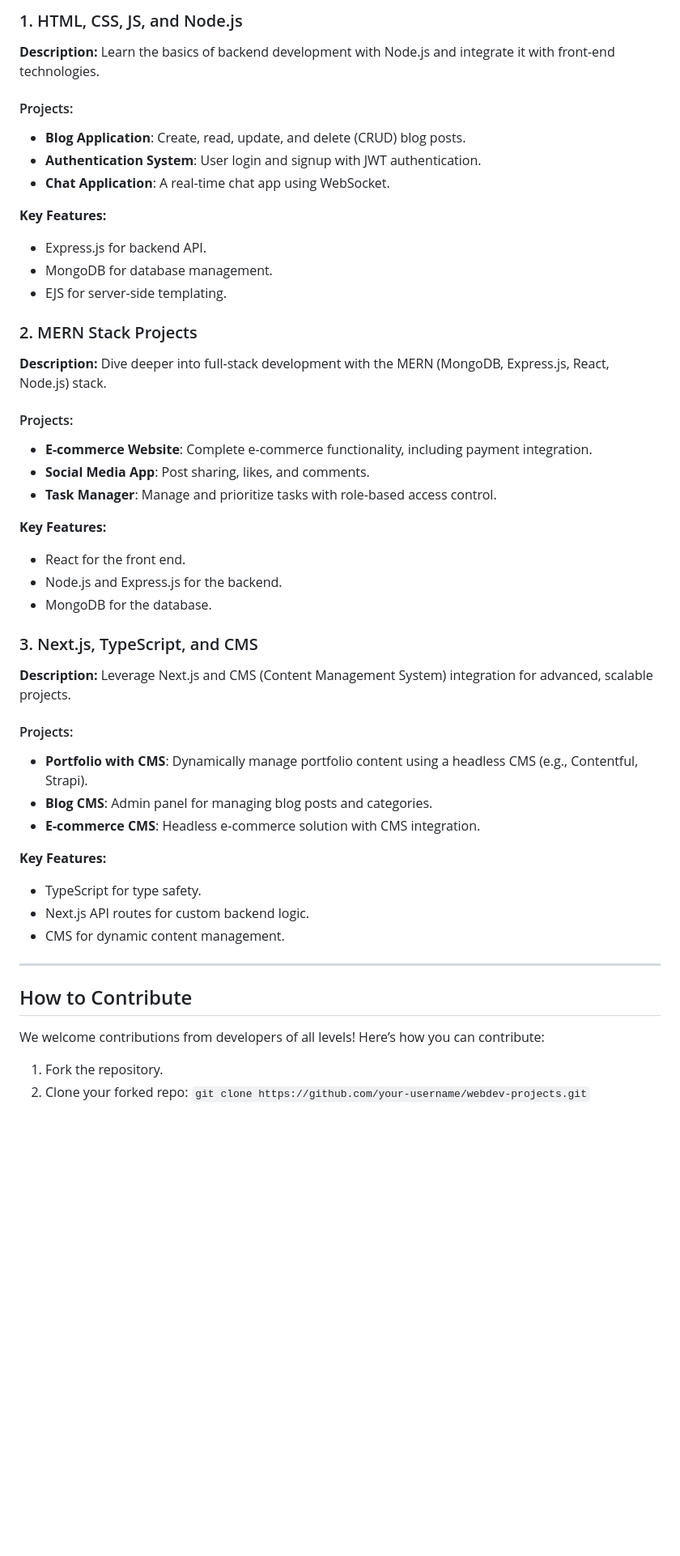
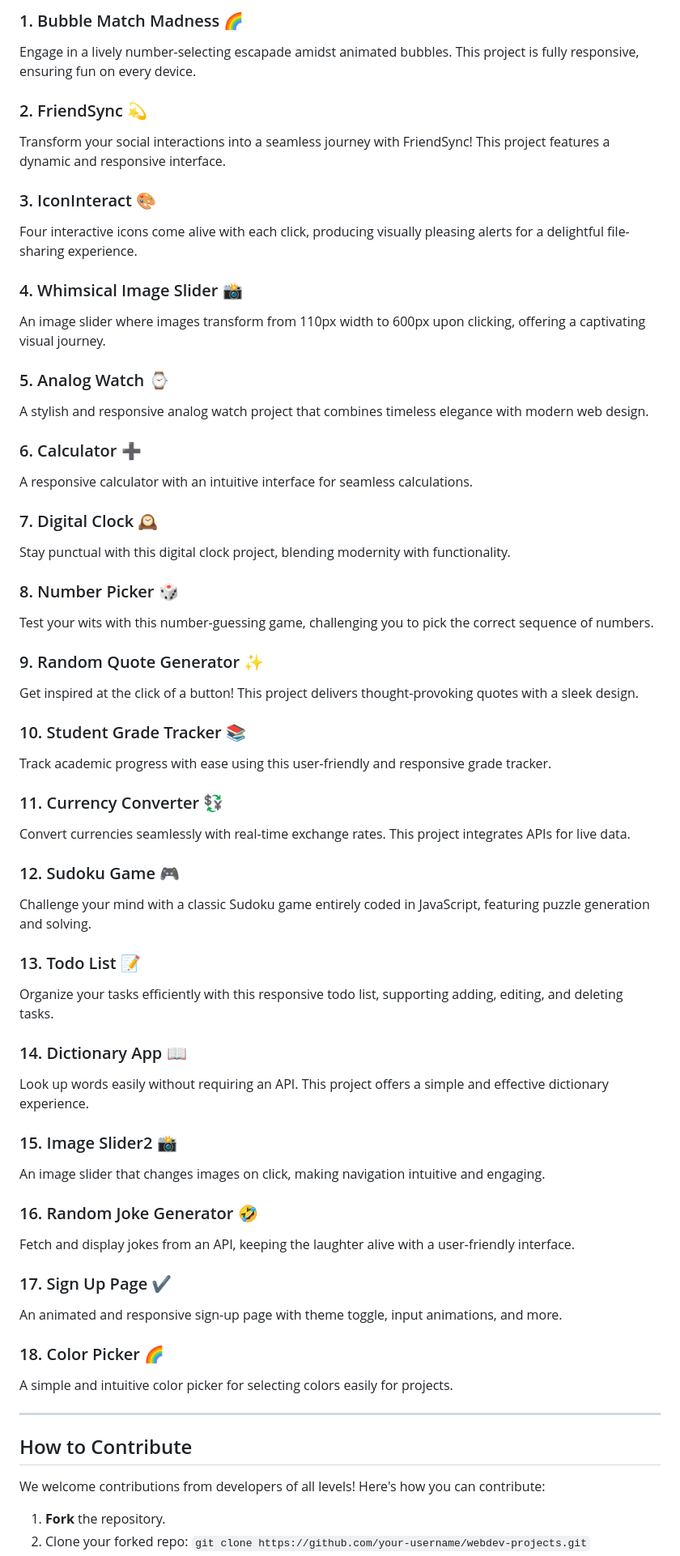
Before and after one commit to zahidrahimoon/webopensource, a Markdown page: README.md, the part around one of its changes. Shown at 81% size. Drawn GitHub-style; blank space fills up the shorter version.

```diff
--- a/README.md
+++ b/README.md
@@ -72,54 +41,63 @@ Advanced front-end projects combining TypeScript's type safety with Next.js's po
 
-### 1. HTML, CSS, JS, and Node.js
+### 1. Bubble Match Madness 🌈
+Engage in a lively number-selecting escapade amidst animated bubbles. This project is fully responsive, ensuring fun on every device.
 
-**Description:**
-Learn the basics of backend development with Node.js and integrate it with front-end technologies.
+### 2. FriendSync 💫
+Transform your social interactions into a seamless journey with FriendSync! This project features a dynamic and responsive interface.
 
-#### Projects:
-- **Blog Application**: Create, read, update, and delete (CRUD) blog posts.
-- **Authentication System**: User login and signup with JWT authentication.
-- **Chat Application**: A real-time chat app using WebSocket.
+### 3. IconInteract 🎨
+Four interactive icons come alive with each click, producing visually pleasing alerts for a delightful file-sharing experience.
 
-**Key Features:**
-- Express.js for backend API.
-- MongoDB for database management.
-- EJS for server-side templating.
+### 4. Whimsical Image Slider 📸
+An image slider where images transform from 110px width to 600px upon clicking, offering a captivating visual journey.
 
-### 2. MERN Stack Projects
+### 5. Analog Watch ⌚
+A stylish and responsive analog watch project that combines timeless elegance with modern web design.
 
-**Description:**
-Dive deeper into full-stack development with the MERN (MongoDB, Express.js, React, Node.js) stack.
+### 6. Calculator ➕
+A responsive calculator with an intuitive interface for seamless calculations.
 
-#### Projects:
-- **E-commerce Website**: Complete e-commerce functionality, including payment integration.
-- **Social Media App**: Post sharing, likes, and comments.
-- **Task Manager**: Manage and prioritize tasks with role-based access control.
+### 7. Digital Clock 🕰️
+Stay punctual with this digital clock project, blending modernity with functionality.
 
-**Key Features:**
-- React for the front end.
-- Node.js and Express.js for the backend.
-- MongoDB for the database.
+### 8. Number Picker 🎲
+Test your wits with this number-guessing game, challenging you to pick the correct sequence of numbers.
 
-### 3. Next.js, TypeScript, and CMS
+### 9. Random Quote Generator ✨
+Get inspired at the click of a button! This project delivers thought-provoking quotes with a sleek design.
 
-**Description:**
-Leverage Next.js and CMS (Content Management System) integration for advanced, scalable projects.
+### 10. Student Grade Tracker 📚
+Track academic progress with ease using this user-friendly and responsive grade tracker.
 
-#### Projects:
-- **Portfolio with CMS**: Dynamically manage portfolio content using a headless CMS (e.g., Contentful, Strapi).
-- **Blog CMS**: Admin panel for managing blog posts and categories.
-- **E-commerce CMS**: Headless e-commerce solution with CMS integration.
+### 11. Currency Converter 💱
+Convert currencies seamlessly with real-time exchange rates. This project integrates APIs for live data.
 
-**Key Features:**
-- TypeScript for type safety.
-- Next.js API routes for custom backend logic.
-- CMS for dynamic content management.
+### 12. Sudoku Game 🎮
+Challenge your mind with a classic Sudoku game entirely coded in JavaScript, featuring puzzle generation and solving.
+
+### 13. Todo List 📝
+Organize your tasks efficiently with this responsive todo list, supporting adding, editing, and deleting tasks.
+
+### 14. Dictionary App 📖
+Look up words easily without requiring an API. This project offers a simple and effective dictionary experience.
+
+### 15. Image Slider2 📸
+An image slider that changes images on click, making navigation intuitive and engaging.
+
+### 16. Random Joke Generator 🤣
+Fetch and display jokes from an API, keeping the laughter alive with a user-friendly interface.
+
+### 17. Sign Up Page ✔
+An animated and responsive sign-up page with theme toggle, input animations, and more.
+
+### 18. Color Picker 🌈
+A simple and intuitive color picker for selecting colors easily for projects.
 
 ---
 
 ## How to Contribute
 
-We welcome contributions from developers of all levels! Here’s how you can contribute:
+We welcome contributions from developers of all levels! Here's how you can contribute:
 
-1. Fork the repository.
+1. **Fork** the repository.
 2. Clone your forked repo: `git clone https://github.com/your-username/webdev-projects.git`
```
Also changed, not shown: other parts of README.md (+31 -62 lines).
